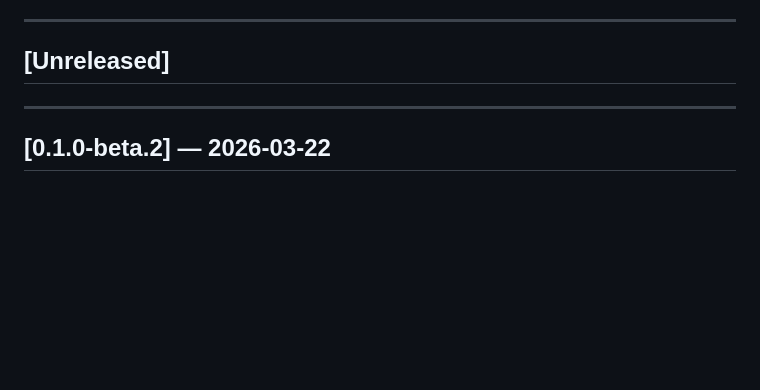
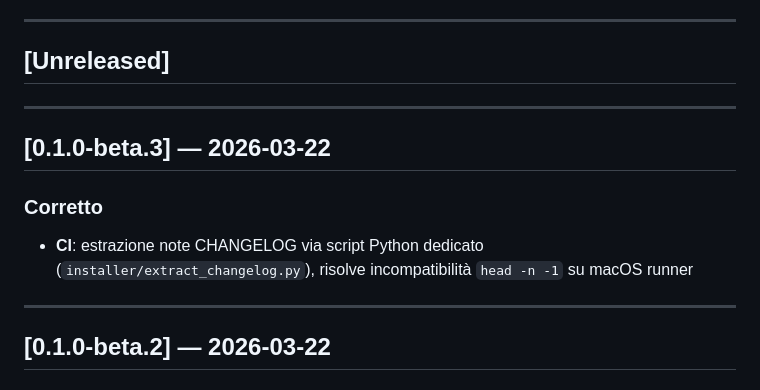
Before and after one commit to wtechdev/maelstrom_companion, a Markdown page: CHANGELOG.md, the part around the change. Rendered like a GitHub page; blank space fills up the shorter version.

Commit message:
chore: aggiungi note CHANGELOG beta 3

```diff
--- a/CHANGELOG.md
+++ b/CHANGELOG.md
@@ -6,6 +6,13 @@ Formato basato su [Keep a Changelog](https://keepachangelog.com/it/1.0.0/).
 ---
 
 ## [Unreleased]
+
+---
+
+## [0.1.0-beta.3] — 2026-03-22
+
+### Corretto
+- **CI**: estrazione note CHANGELOG via script Python dedicato (`installer/extract_changelog.py`), risolve incompatibilità `head -n -1` su macOS runner
 
 ---
 
```
